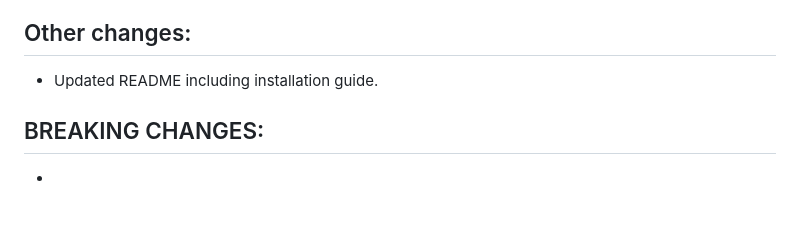
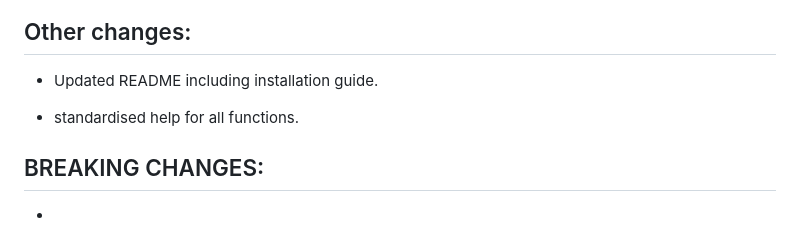
Before and after one commit to PetterHopp/NVIpretty, a Markdown page: NEWS.md, the part around the change. Rendered like a GitHub page; blank space fills up the shorter version.

Commit message:
chore: updated NEWS with other changes

```diff
--- a/NEWS.md
+++ b/NEWS.md
@@ -13,6 +13,8 @@
 ## Other changes:
 
 - Updated README including installation guide.
+
+- standardised help for all functions.
 
 
 ## BREAKING CHANGES:
```
